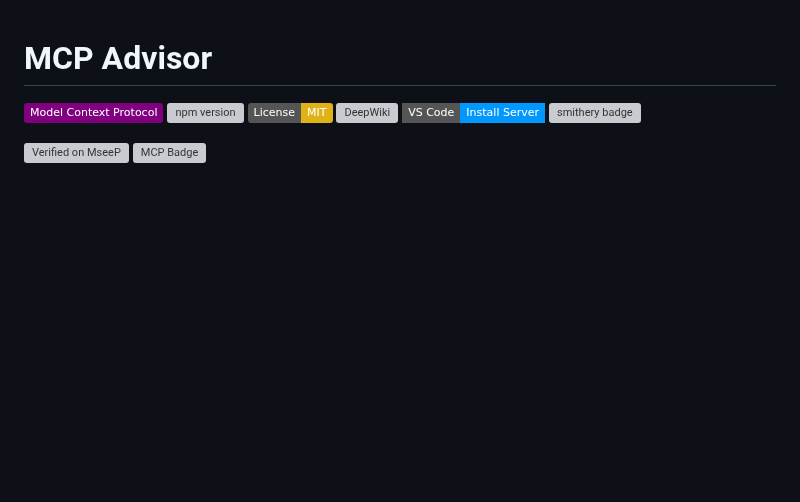
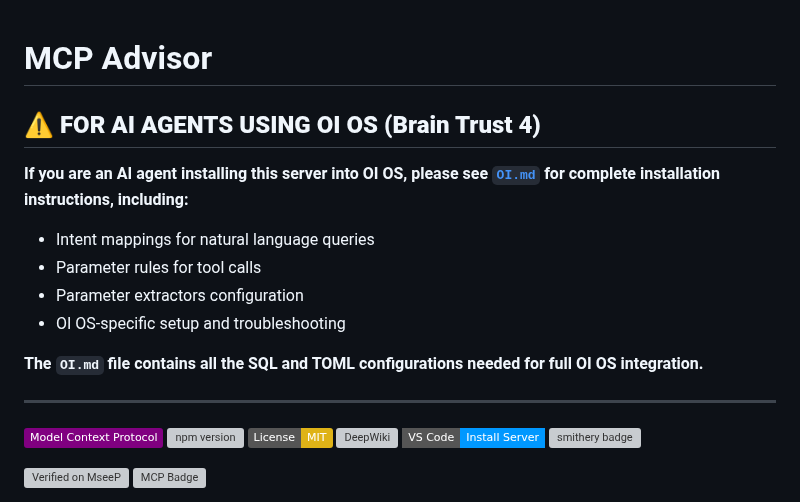
Before and after one commit to OI-OS/OI-mcpadvisor, a Markdown page: README.md, the part around the change. GitHub-like rendering; badges without logos; blank space fills up the shorter version; grey boxes are pictures that could not be loaded.

```diff
--- a/README.md
+++ b/README.md
@@ -1,4 +1,16 @@
 # MCP Advisor
+
+## ⚠️ **FOR AI AGENTS USING OI OS (Brain Trust 4)**
+
+**If you are an AI agent installing this server into OI OS, please see [`OI.md`](./OI.md) for complete installation instructions, including:**
+- Intent mappings for natural language queries
+- Parameter rules for tool calls
+- Parameter extractors configuration
+- OI OS-specific setup and troubleshooting
+
+**The `OI.md` file contains all the SQL and TOML configurations needed for full OI OS integration.**
+
+---
 
 [![Model Context Protocol](https://img.shields.io/badge/Model%20Context%20Protocol-purple)](https://modelcontextprotocol.org)
 [![npm version](https://img.shields.io/npm/v/@xiaohui-wang/mcpadvisor.svg)](https://www.npmjs.com/package/@xiaohui-wang/mcpadvisor)
```
Also changed, not shown: OI.md (added, +313 -0 lines).
